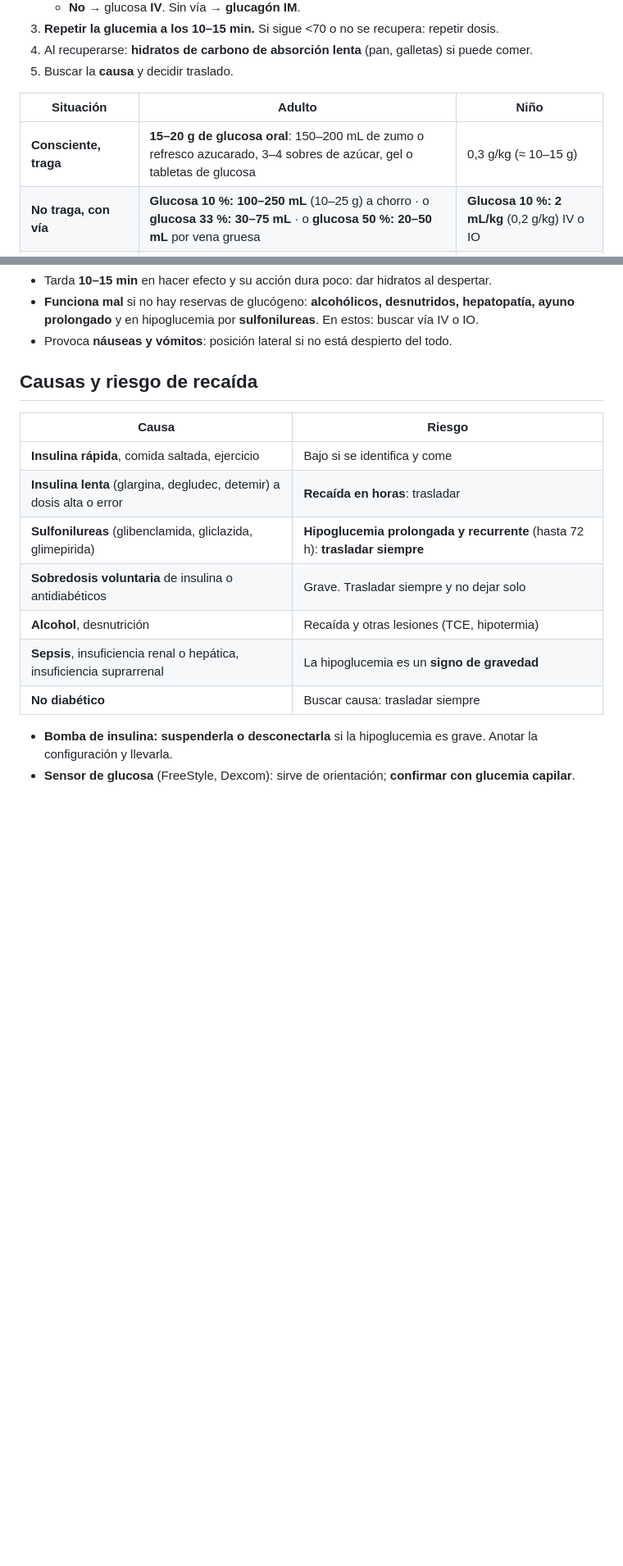
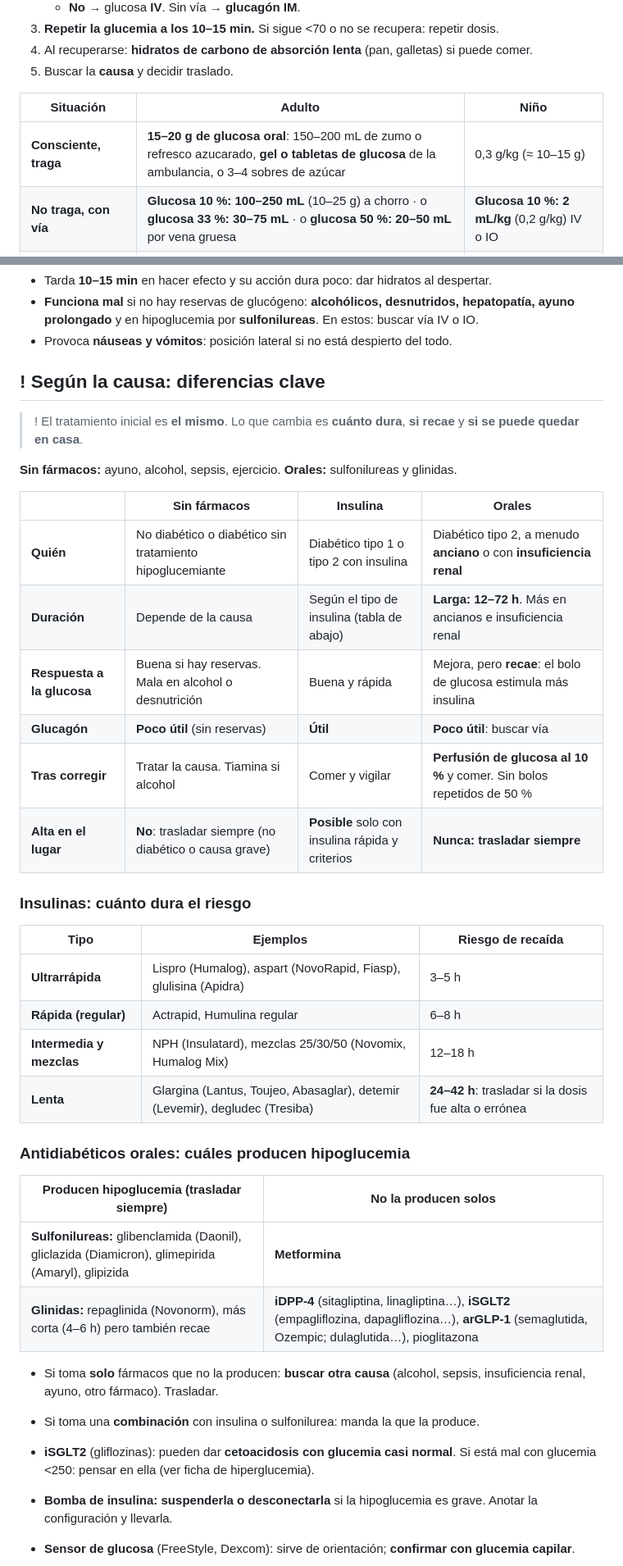
Before and after one commit to guardias4380/guardias4380.github.io, a Markdown page: fichas/hipoglucemia.md, 2 parts joined by grey strips. Shown at 82% size. GitHub-like rendering; blank space fills up the shorter version.

Commit message:
Hipoglucemia v0.2: diferencias según causa (sin fármacos, insulinas, antidiabéticos orales)
Co-Authored-By: Claude Opus 5.5 <noreply@anthropic.com>
Claude-Session: https://claude.ai/code/session_01NMjV3WoHozaJWJmDgotrKw

```diff
--- a/fichas/hipoglucemia.md
+++ b/fichas/hipoglucemia.md
@@ -20,7 +20,7 @@ palabras: hipoglucemia glucemia baja diabetes insulina sulfonilureas glibenclami
 
 | Situación | Adulto | Niño |
 |---|---|---|
-| **Consciente, traga** | **15–20 g de glucosa oral**: 150–200 mL de zumo o refresco azucarado, 3–4 sobres de azúcar, gel o tabletas de glucosa | 0,3 g/kg (≈ 10–15 g) |
+| **Consciente, traga** | **15–20 g de glucosa oral**: 150–200 mL de zumo o refresco azucarado, **gel o tabletas de glucosa** de la ambulancia, o 3–4 sobres de azúcar | 0,3 g/kg (≈ 10–15 g) |
 | **No traga, con vía** | **Glucosa 10 %: 100–250 mL** (10–25 g) a chorro · o **glucosa 33 %: 30–75 mL** · o **glucosa 50 %: 20–50 mL** por vena gruesa | **Glucosa 10 %: 2 mL/kg** (0,2 g/kg) IV o IO |
 | **No traga, sin vía** | **Glucagón 1 mg IM o SC** | **0,5 mg** si <25 kg (o <8 años) · 1 mg si ≥25 kg |
 | **Alcohol o desnutrición** | **Tiamina 100 mg IV o IM**, sin retrasar la glucosa | — |
@@ -32,16 +32,37 @@ palabras: hipoglucemia glucemia baja diabetes insulina sulfonilureas glibenclami
 - **Funciona mal** si no hay reservas de glucógeno: **alcohólicos, desnutridos, hepatopatía, ayuno prolongado** y en hipoglucemia por **sulfonilureas**. En estos: buscar vía IV o IO.
 - Provoca **náuseas y vómitos**: posición lateral si no está despierto del todo.
 
-## Causas y riesgo de recaída
-| Causa | Riesgo |
+## ! Según la causa: diferencias clave
+>! El tratamiento inicial es **el mismo**. Lo que cambia es **cuánto dura**, **si recae** y **si se puede quedar en casa**.
+
+**Sin fármacos:** ayuno, alcohol, sepsis, ejercicio. **Orales:** sulfonilureas y glinidas.
+
+| | Sin fármacos | Insulina | Orales |
+|---|---|---|---|
+| **Quién** | No diabético o diabético sin tratamiento hipoglucemiante | Diabético tipo 1 o tipo 2 con insulina | Diabético tipo 2, a menudo **anciano** o con **insuficiencia renal** |
+| **Duración** | Depende de la causa | Según el tipo de insulina (tabla de abajo) | **Larga: 12–72 h**. Más en ancianos e insuficiencia renal |
+| **Respuesta a la glucosa** | Buena si hay reservas. Mala en alcohol o desnutrición | Buena y rápida | Mejora, pero **recae**: el bolo de glucosa estimula más insulina |
+| **Glucagón** | **Poco útil** (sin reservas) | **Útil** | **Poco útil**: buscar vía |
+| **Tras corregir** | Tratar la causa. Tiamina si alcohol | Comer y vigilar | **Perfusión de glucosa al 10 %** y comer. Sin bolos repetidos de 50 % |
+| **Alta en el lugar** | **No**: trasladar siempre (no diabético o causa grave) | **Posible** solo con insulina rápida y criterios | **Nunca: trasladar siempre** |
+
+### Insulinas: cuánto dura el riesgo
+| Tipo | Ejemplos | Riesgo de recaída |
+|---|---|---|
+| **Ultrarrápida** | Lispro (Humalog), aspart (NovoRapid, Fiasp), glulisina (Apidra) | 3–5 h |
+| **Rápida (regular)** | Actrapid, Humulina regular | 6–8 h |
+| **Intermedia y mezclas** | NPH (Insulatard), mezclas 25/30/50 (Novomix, Humalog Mix) | 12–18 h |
+| **Lenta** | Glargina (Lantus, Toujeo, Abasaglar), detemir (Levemir), degludec (Tresiba) | **24–42 h**: trasladar si la dosis fue alta o errónea |
+
+### Antidiabéticos orales: cuáles producen hipoglucemia
+| Producen hipoglucemia (**trasladar siempre**) | **No** la producen solos |
 |---|---|
-| **Insulina rápida**, comida saltada, ejercicio | Bajo si se identifica y come |
-| **Insulina lenta** (glargina, degludec, detemir) a dosis alta o error | **Recaída en horas**: trasladar |
-| **Sulfonilureas** (glibenclamida, gliclazida, glimepirida) | **Hipoglucemia prolongada y recurrente** (hasta 72 h): **trasladar siempre** |
-| **Sobredosis voluntaria** de insulina o antidiabéticos | Grave. Trasladar siempre y no dejar solo |
-| **Alcohol**, desnutrición | Recaída y otras lesiones (TCE, hipotermia) |
-| **Sepsis**, insuficiencia renal o hepática, insuficiencia suprarrenal | La hipoglucemia es un **signo de gravedad** |
-| **No diabético** | Buscar causa: trasladar siempre |
+| **Sulfonilureas:** glibenclamida (Daonil), gliclazida (Diamicron), glimepirida (Amaryl), glipizida | **Metformina** |
+| **Glinidas:** repaglinida (Novonorm), más corta (4–6 h) pero también recae | **iDPP-4** (sitagliptina, linagliptina…), **iSGLT2** (empagliflozina, dapagliflozina…), **arGLP-1** (semaglutida, Ozempic; dulaglutida…), pioglitazona |
+
+- Si toma **solo** fármacos que no la producen: **buscar otra causa** (alcohol, sepsis, insuficiencia renal, ayuno, otro fármaco). Trasladar.
+- Si toma una **combinación** con insulina o sulfonilurea: manda la que la produce.
+- **iSGLT2** (gliflozinas): pueden dar **cetoacidosis con glucemia casi normal**. Si está mal con glucemia <250: pensar en ella (ver ficha de hiperglucemia).
 
 - **Bomba de insulina:** **suspenderla o desconectarla** si la hipoglucemia es grave. Anotar la configuración y llevarla.
 - **Sensor de glucosa** (FreeStyle, Dexcom): sirve de orientación; **confirmar con glucemia capilar**.
```
Also changed, not shown: other parts of fichas/hipoglucemia.md (+3 -3 lines).
